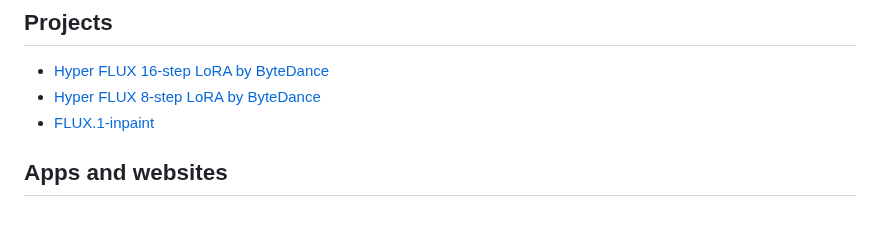
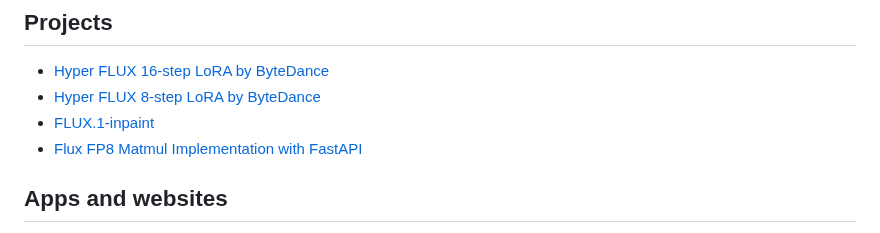
Before and after one commit to AINativeLab/awesome-flux-ai, a Markdown page: README.md, the part around the change. Drawn GitHub-style.

Commit message:
Add flux fp8 implementation (#16)

```diff
--- a/README.md
+++ b/README.md
@@ -71,6 +71,7 @@ A curated list of awesome resources, tools, libraries, and applications related
 - [Hyper FLUX 16-step LoRA by ByteDance](https://replicate.com/lucataco/hyper-flux-16step)
 - [Hyper FLUX 8-step LoRA by ByteDance](https://replicate.com/lucataco/hyper-flux-8step)
 - [FLUX.1-inpaint](https://huggingface.co/spaces/SkalskiP/FLUX.1-inpaint)
+- [Flux FP8 Matmul Implementation with FastAPI](https://github.com/aredden/flux-fp8-api)
 
 ## Apps and websites
 
```
